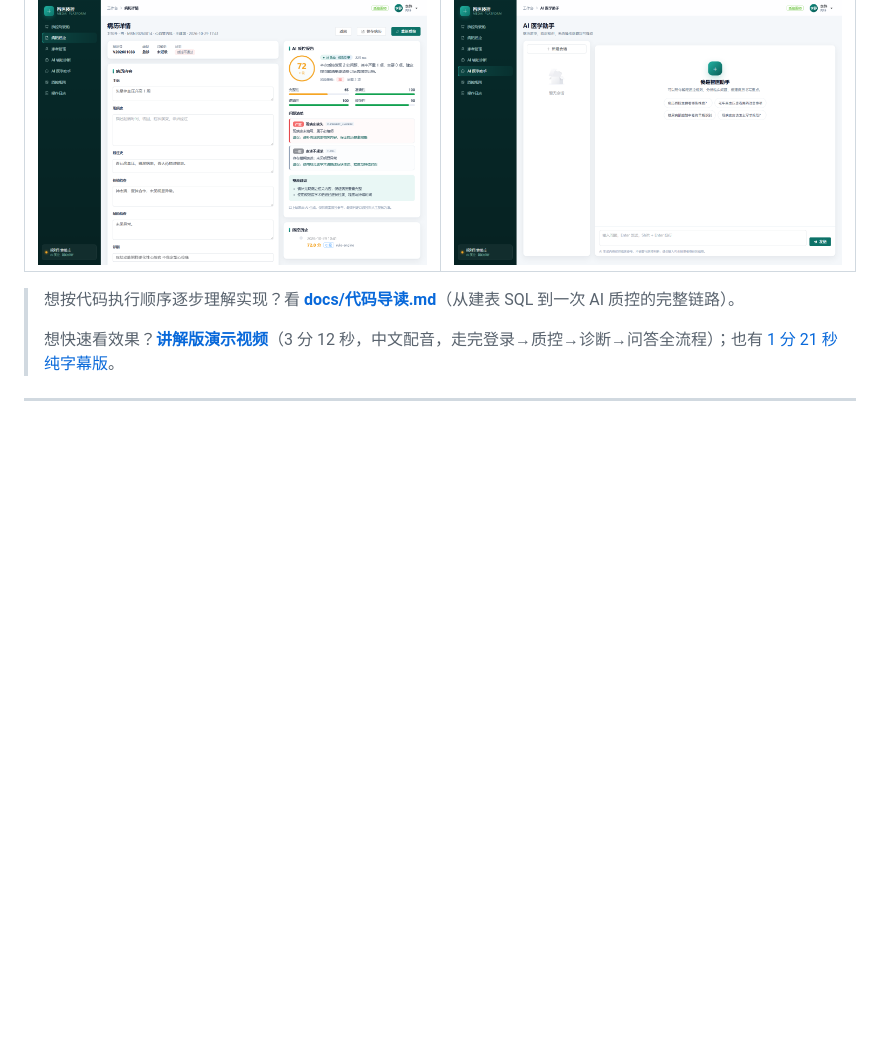
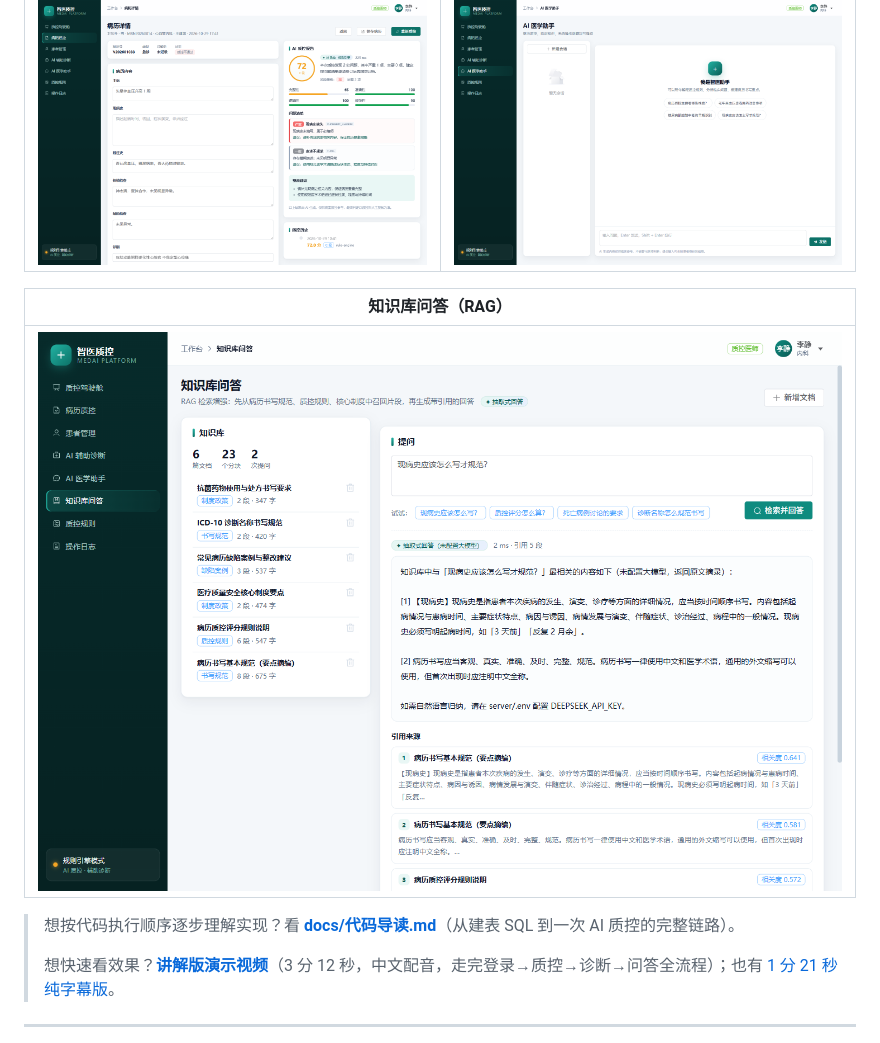
Before and after one commit to fengran-yx/medai, a Markdown page: README.md, the part around the change. Drawn GitHub-style; pictures changed too: docs/screenshots/kb.png (added); blank space fills up the shorter version.

Commit message:
docs: README 增加知识库问答截图

```diff
--- a/README.md
+++ b/README.md
@@ -24,6 +24,10 @@
 | 病历详情 + AI 质控报告 | AI 医学助手 |
 | --- | --- |
 | ![病历详情](docs/screenshots/record-detail.png) | ![医学助手](docs/screenshots/assistant.png) |
+
+| 知识库问答（RAG） |
+| --- |
+| ![知识库](docs/screenshots/kb.png) |
 
 > 想按代码执行顺序逐步理解实现？看 **[docs/代码导读.md](docs/代码导读.md)**（从建表 SQL 到一次 AI 质控的完整链路）。
 >
```
